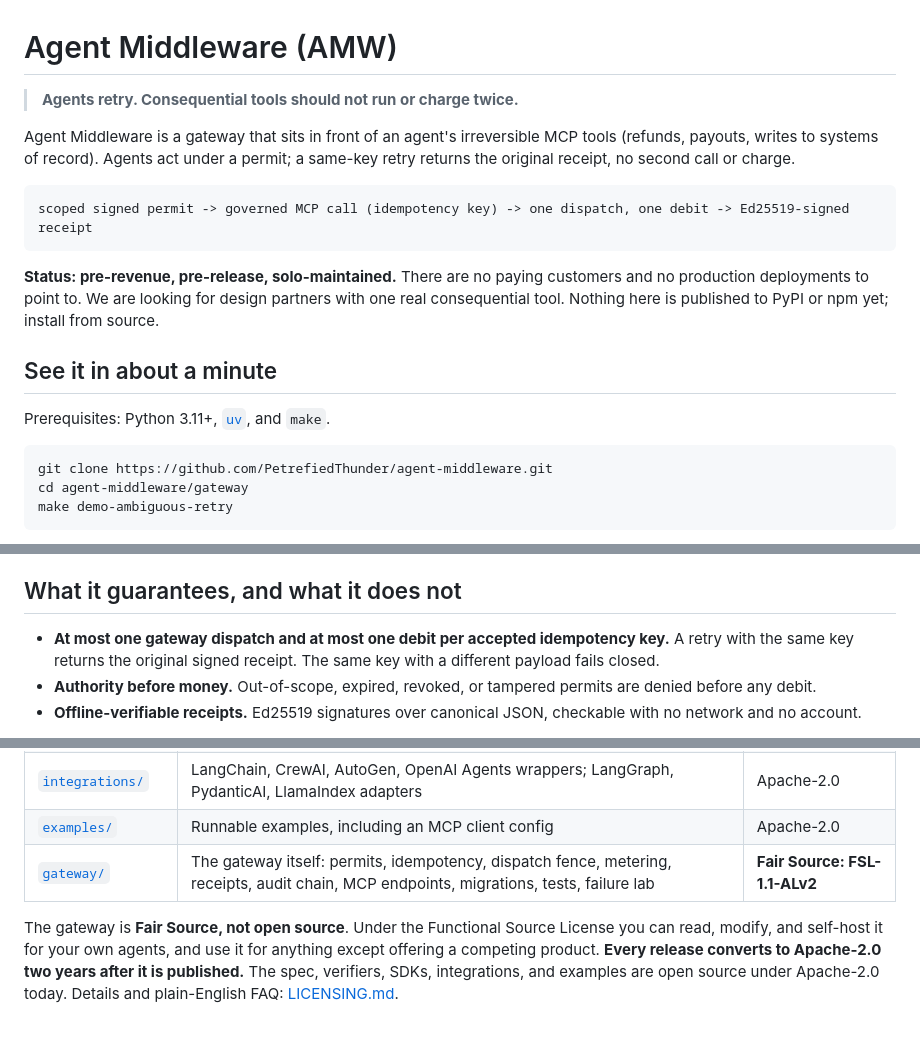
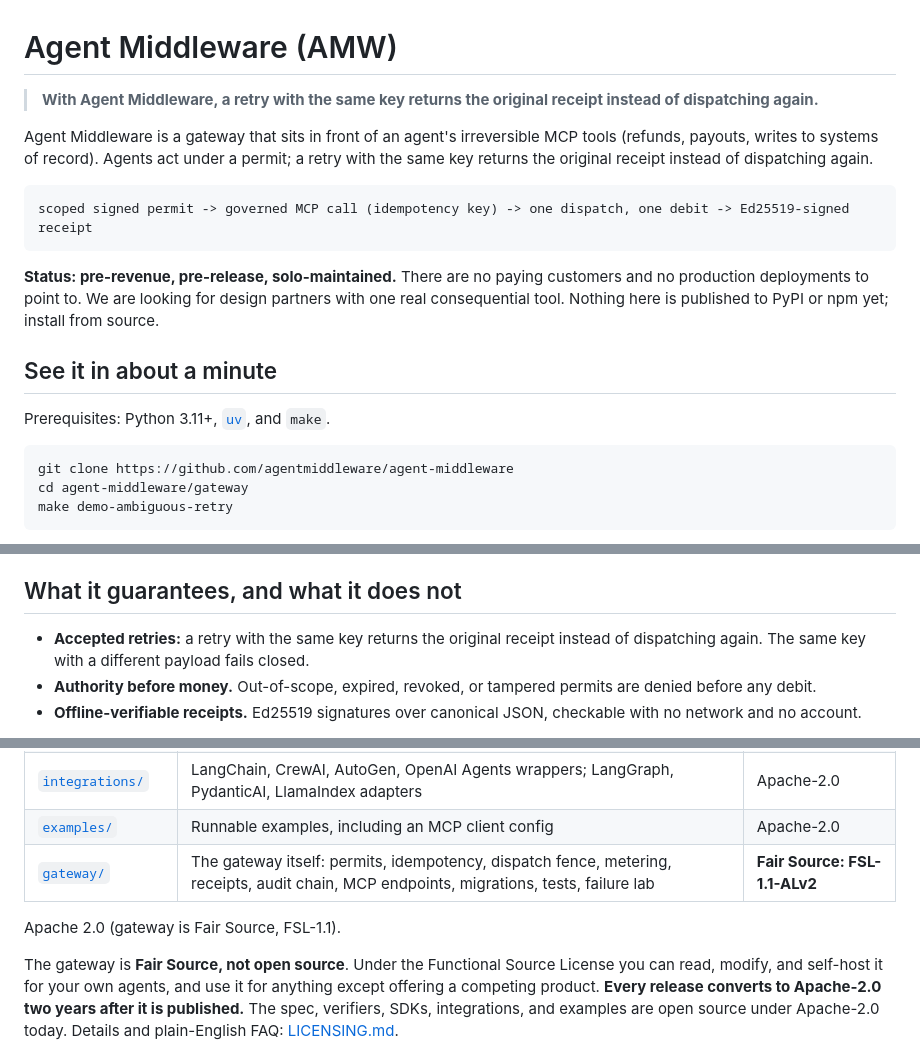
Before and after one commit to agentmiddleware/agent-middleware, a Markdown page: README.md, 3 parts joined by grey strips. Rendered like a GitHub page; blank space fills up the shorter version.

Commit message:
fix: AMW-P0A: README and QUICKSTART clone URLs, links, retry wording, license line (AMW-P0A)
Linear: AMW-P0A
Engine: codex (fleet coding engine, Grok Bot dispatch)

````diff
--- a/README.md
+++ b/README.md
@@ -1,11 +1,10 @@
 # Agent Middleware (AMW)
 
-> **Agents retry. Consequential tools should not run or charge twice.**
+> **With Agent Middleware, a retry with the same key returns the original receipt instead of dispatching again.**
 
 Agent Middleware is a gateway that sits in front of an agent's irreversible MCP
 tools (refunds, payouts, writes to systems of record). Agents act under a
-permit; a same-key retry returns the original receipt, no second call or
-charge.
+permit; a retry with the same key returns the original receipt instead of dispatching again.
 
 ```text
 scoped signed permit -> governed MCP call (idempotency key) -> one dispatch, one debit -> Ed25519-signed receipt
@@ -21,7 +20,7 @@ npm yet; install from source.
 Prerequisites: Python 3.11+, [`uv`](https://docs.astral.sh/uv/), and `make`.
 
 ```bash
-git clone https://github.com/PetrefiedThunder/agent-middleware.git
+git clone https://github.com/agentmiddleware/agent-middleware
 cd agent-middleware/gateway
 make demo-ambiguous-retry
 ```
@@ -48,9 +47,8 @@ receipt check.
 
 ## What it guarantees, and what it does not
 
-- **At most one gateway dispatch and at most one debit per accepted idempotency
-  key.** A retry with the same key returns the original signed receipt. The same
-  key with a different payload fails closed.
+- **Accepted retries:** a retry with the same key returns the original receipt instead of dispatching again.
+  The same key with a different payload fails closed.
 - **Authority before money.** Out-of-scope, expired, revoked, or tampered permits
   are denied before any debit.
 - **Offline-verifiable receipts.** Ed25519 signatures over canonical JSON,
@@ -77,6 +75,8 @@ before evaluating it for anything real.
 | [`examples/`](examples/) | Runnable examples, including an MCP client config | Apache-2.0 |
 | [`gateway/`](gateway/) | The gateway itself: permits, idempotency, dispatch fence, metering, receipts, audit chain, MCP endpoints, migrations, tests, failure lab | **Fair Source: FSL-1.1-ALv2** |
 
+Apache 2.0 (gateway is Fair Source, FSL-1.1).
+
 The gateway is **Fair Source, not open source**. Under the Functional Source
 License you can read, modify, and self-host it for your own agents, and use it
 for anything except offering a competing product. **Every release converts to
````
Also changed, not shown: CONTRIBUTING.md (+1 -1 lines), QUICKSTART.md (+4 -2 lines).
